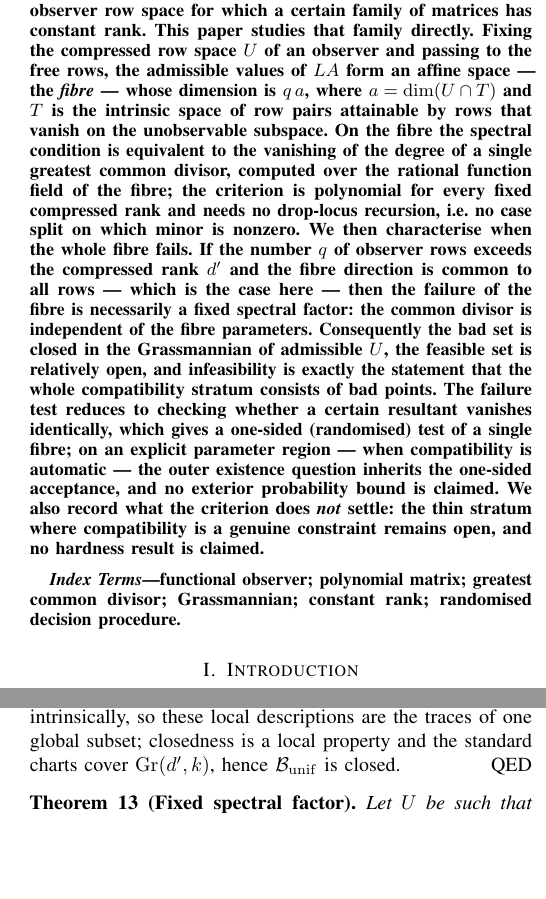
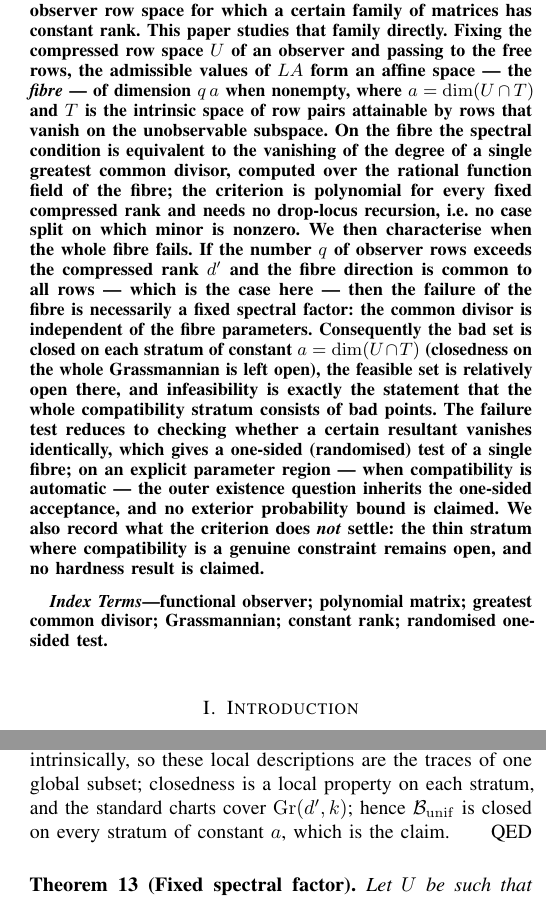
Before and after one commit to Zhengshuji/q1-functional-observer, a LaTeX paper (paper/paper_V_fibre.tex): two parts of the columns of pages 1 and 4 of 8, joined at a grey line, cut so that both start at the same text, the shorter picture padded with empty space. Compiled offline with pdfLaTeX.

Commit message:
修复：按终读的 12 项过度声称改 8 项（摘要、关键词、Cor 12/Thm 14 措辞、Thm 15 稠密性限定到层、例 2 的「五个显式值」、Prop 16 加空纤维情形、§VI(E) 去必然性）
- 未匹配的 4 项（§I-A、settles t=1、Thm 14 陈述、§VI(E) 措辞）留待下一轮，文本略有差异

```diff
--- a/paper/paper_V_fibre.tex
+++ b/paper/paper_V_fibre.tex
@@ -36,8 +36,8 @@ observer of order $q$ exists exactly when some matrix $L=[L_0;R]$ satisfies an a
 spectral rank condition. Whether such an $R$ exists is a quantifier alternation: one asks for a
 subspace of observer row space for which a certain family of matrices has constant rank. This paper
 studies that family directly. Fixing the compressed row space $U$ of an observer and passing to the
-free rows, the admissible values of $LA$ form an affine space --- the \emph{fibre} --- whose dimension
-is $q\,a$, where $a=\dim(U\cap T)$ and $T$ is the intrinsic space of row pairs attainable by rows
+free rows, the admissible values of $LA$ form an affine space --- the \emph{fibre} --- of dimension
+$q\,a$ when nonempty, where $a=\dim(U\cap T)$ and $T$ is the intrinsic space of row pairs attainable by rows
 that vanish on the unobservable subspace. On the fibre the spectral condition is equivalent to the
 vanishing of the degree of a single greatest common divisor, computed over the rational function field
 of the fibre; the criterion is polynomial for every fixed compressed rank and needs no drop-locus
@@ -45,9 +45,10 @@ recursion, i.e.\ no case split on which minor is nonzero. We then characterise w
 fails. If the number $q$ of observer rows
 exceeds the compressed rank $d'$ and the fibre direction is common to all rows --- which is the case
 here --- then the failure of the fibre is necessarily a fixed spectral factor: the common divisor is
-independent of the fibre parameters. Consequently the bad set is closed in the Grassmannian of
-admissible $U$, the feasible set is relatively open, and infeasibility is exactly the statement that
-the whole compatibility stratum consists of bad points. The failure test reduces to checking whether a
+independent of the fibre parameters. Consequently the bad set is closed on each stratum
+of constant $a=\dim(U\cap T)$ (closedness on the whole Grassmannian is left open), the feasible set is
+relatively open there, and infeasibility is exactly the statement that the whole compatibility stratum
+consists of bad points. The failure test reduces to checking whether a
 certain resultant vanishes identically, which gives a one-sided (randomised) test of a single fibre; on
 an explicit parameter region --- when compatibility is automatic --- the outer existence question
 inherits the one-sided acceptance, and no exterior probability bound is claimed. We also record what the criterion does \emph{not} settle: the thin stratum where
@@ -56,7 +57,7 @@ compatibility is a genuine constraint remains open, and no hardness result is cl
 
 \begin{IEEEkeywords}
 functional observer; polynomial matrix; greatest common divisor; Grassmannian; constant rank;
-randomised decision procedure.
+randomised one-sided test.
 \end{IEEEkeywords}
 
 \section{Introduction}\label{sec:intro}
@@ -387,8 +388,8 @@ and $a_{I,m,e}$ is a polynomial there, so $\mathfrak S$ is closed on that stratu
 `closed on every stratum of the stratification by $a$' to `closed on the chart' requires the strata to be
 ordered so that each is open in the union of those above it, which holds when $a$ is constant on the
 chart; we therefore state the conclusion below for a fixed $a$ and record the general case as open. By Definition~\ref{def:bad} the set $\mathcal B_{\mathrm{unif}}$ is defined intrinsically, so
-these local descriptions are the traces of one global subset; closedness is a local property and the
-standard charts cover $\mathrm{Gr}(d',k)$, hence $\mathcal B_{\mathrm{unif}}$ is closed.
+these local descriptions are the traces of one global subset; closedness is a local property on each stratum, and the standard charts cover $\mathrm{Gr}(d',k)$; hence
+$\mathcal B_{\mathrm{unif}}$ is closed on every stratum of constant $a$, which is the claim.
 \end{proof}
 
 \begin{thm}[Fixed spectral factor]\label{thm:factor}
```
Also changed, not shown: paper/paper_V_fibre.pdf, paper/paper_V_fibre.tex (12 more changed lines).
